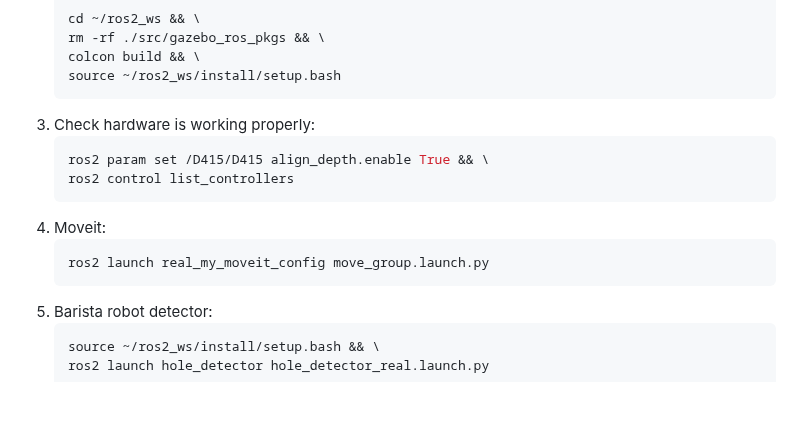
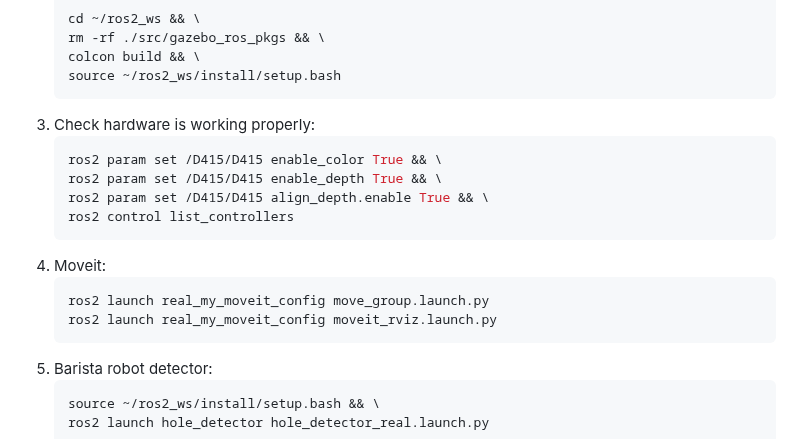
Before and after one commit to mefisto2017/masterclass-project, a Markdown page: README.md, the part around the change. Rendered like a GitHub page; blank space fills up the shorter version.

````diff
--- a/README.md
+++ b/README.md
@@ -144,12 +144,15 @@ on a delivery robot platform.
    ```
 3. Check hardware is working properly:
    ```sh
+   ros2 param set /D415/D415 enable_color True && \
+   ros2 param set /D415/D415 enable_depth True && \
    ros2 param set /D415/D415 align_depth.enable True && \
    ros2 control list_controllers
    ```
 4. Moveit:
    ```sh
    ros2 launch real_my_moveit_config move_group.launch.py
+   ros2 launch real_my_moveit_config moveit_rviz.launch.py
    ```
 5. Barista robot detector:
    ```sh
````
